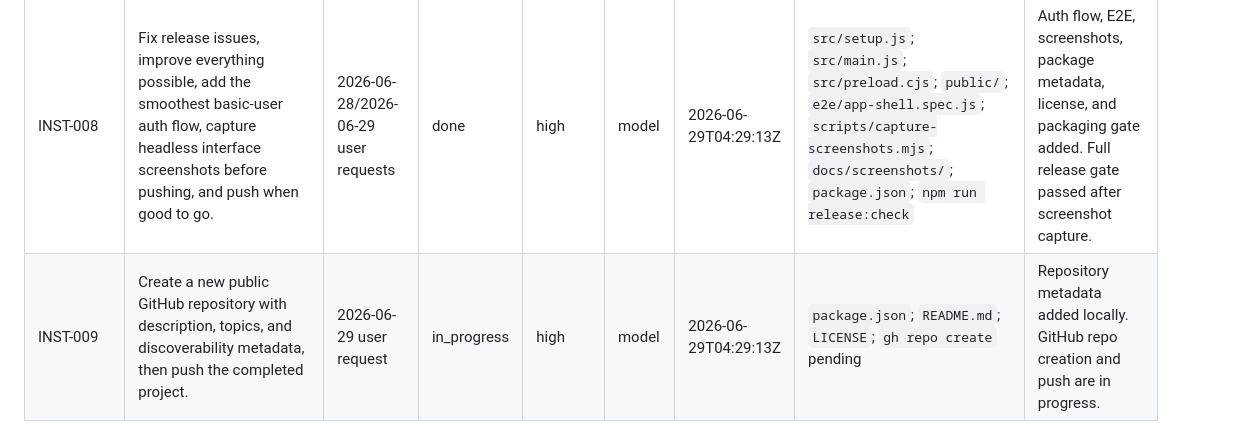
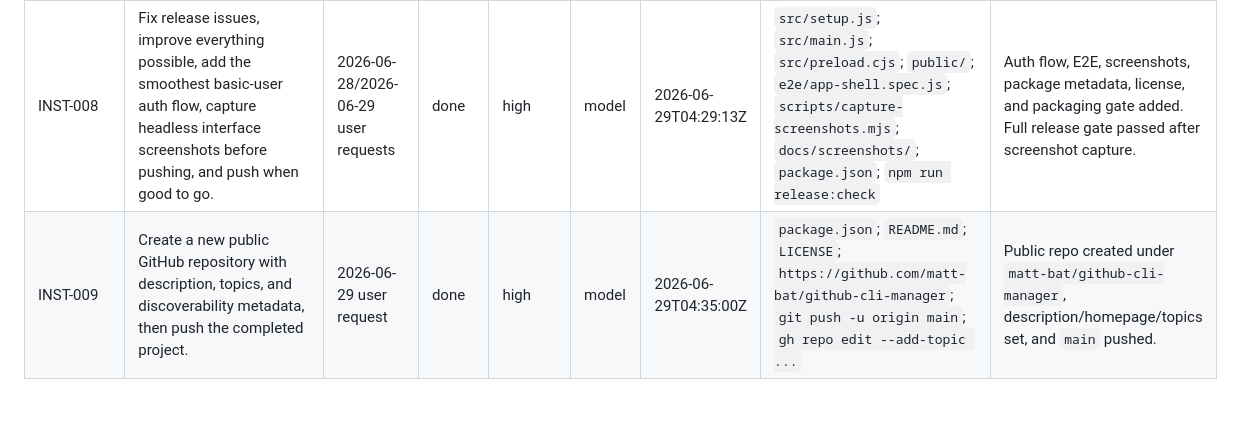
Before and after one commit to matt-bat/github-cli-manager, a Markdown page: user-instructions.md, the part around the change. Drawn GitHub-style; blank space fills up the shorter version.

Commit message:
Track repository publication

```diff
--- a/user-instructions.md
+++ b/user-instructions.md
@@ -23,4 +23,4 @@ Allowed status values:
 | INST-006 | Keep iterating on the app design from a master app designer and UX perspective. | 2026-06-28 user request | done | high | model | 2026-06-28T21:34:29Z | `public/index.html`; `public/styles.css`; `public/app.js`; `docs/architecture.md`; `docs/operations.md` | Navigation reduced into grouped workspace areas, Home became a dashboard, command cards became denser rows, Advanced gained command search plus human-readable preview, asset paths were fixed for Electron file loading, and tab accessibility improved. |
 | INST-007 | Get the app ready for git release. | 2026-06-28 user request | done | high | model | 2026-06-29T03:20:22Z | `package.json`; `CHANGELOG.md`; `docs/release.md`; `test/ui-shell.test.js`; `docs/governance/2026-06-28-release-readiness.governance.md`; `docs/governance/2026-06-28-release-readiness.governance.json`; `npm run release:check` | Release gate, release notes, runbook, governance evidence, and UI shell regression test added. `npm run release:check` passed with 16 node tests, 1 Playwright test, screenshots, packaged-directory build, and 0 vulnerabilities. |
 | INST-008 | Fix release issues, improve everything possible, add the smoothest basic-user auth flow, capture headless interface screenshots before pushing, and push when good to go. | 2026-06-28/2026-06-29 user requests | done | high | model | 2026-06-29T04:29:13Z | `src/setup.js`; `src/main.js`; `src/preload.cjs`; `public/`; `e2e/app-shell.spec.js`; `scripts/capture-screenshots.mjs`; `docs/screenshots/`; `package.json`; `npm run release:check` | Auth flow, E2E, screenshots, package metadata, license, and packaging gate added. Full release gate passed after screenshot capture. |
-| INST-009 | Create a new public GitHub repository with description, topics, and discoverability metadata, then push the completed project. | 2026-06-29 user request | in_progress | high | model | 2026-06-29T04:29:13Z | `package.json`; `README.md`; `LICENSE`; `gh repo create` pending | Repository metadata added locally. GitHub repo creation and push are in progress. |
+| INST-009 | Create a new public GitHub repository with description, topics, and discoverability metadata, then push the completed project. | 2026-06-29 user request | done | high | model | 2026-06-29T04:35:00Z | `package.json`; `README.md`; `LICENSE`; `https://github.com/matt-bat/github-cli-manager`; `git push -u origin main`; `gh repo edit --add-topic ...` | Public repo created under `matt-bat/github-cli-manager`, description/homepage/topics set, and `main` pushed. |
```
